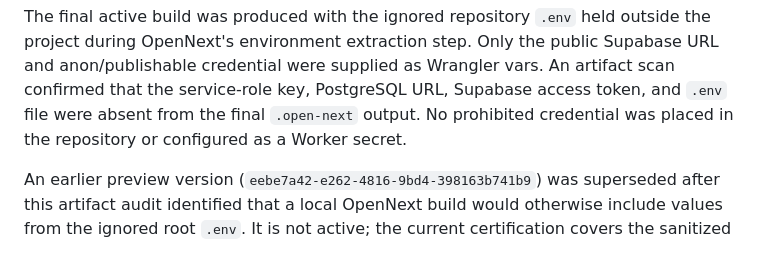
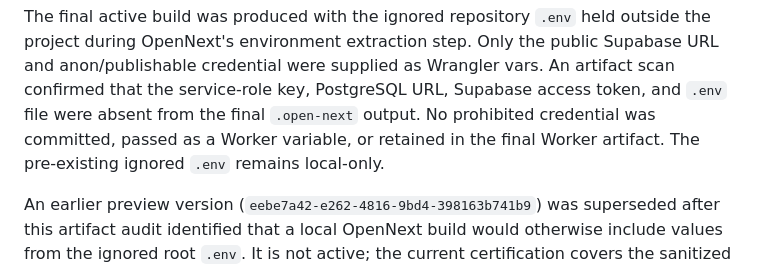
Before and after one commit to hourwise/Whilom, a Markdown page: docs/HOSTING.md, the part around the change. Rendered like a GitHub page.

Commit message:
docs(web): clarify preview secret boundary

```diff
--- a/docs/HOSTING.md
+++ b/docs/HOSTING.md
@@ -62,8 +62,9 @@ outside the project during OpenNext's environment extraction step. Only the
 public Supabase URL and anon/publishable credential were supplied as Wrangler
 vars. An artifact scan confirmed that the service-role key, PostgreSQL URL,
 Supabase access token, and `.env` file were absent from the final
-`.open-next` output. No prohibited credential was placed in the repository or
-configured as a Worker secret.
+`.open-next` output. No prohibited credential was committed, passed as a Worker
+variable, or retained in the final Worker artifact. The pre-existing ignored
+`.env` remains local-only.
 
 An earlier preview version (`eebe7a42-e262-4816-9bd4-398163b741b9`) was
 superseded after this artifact audit identified that a local OpenNext build
```
